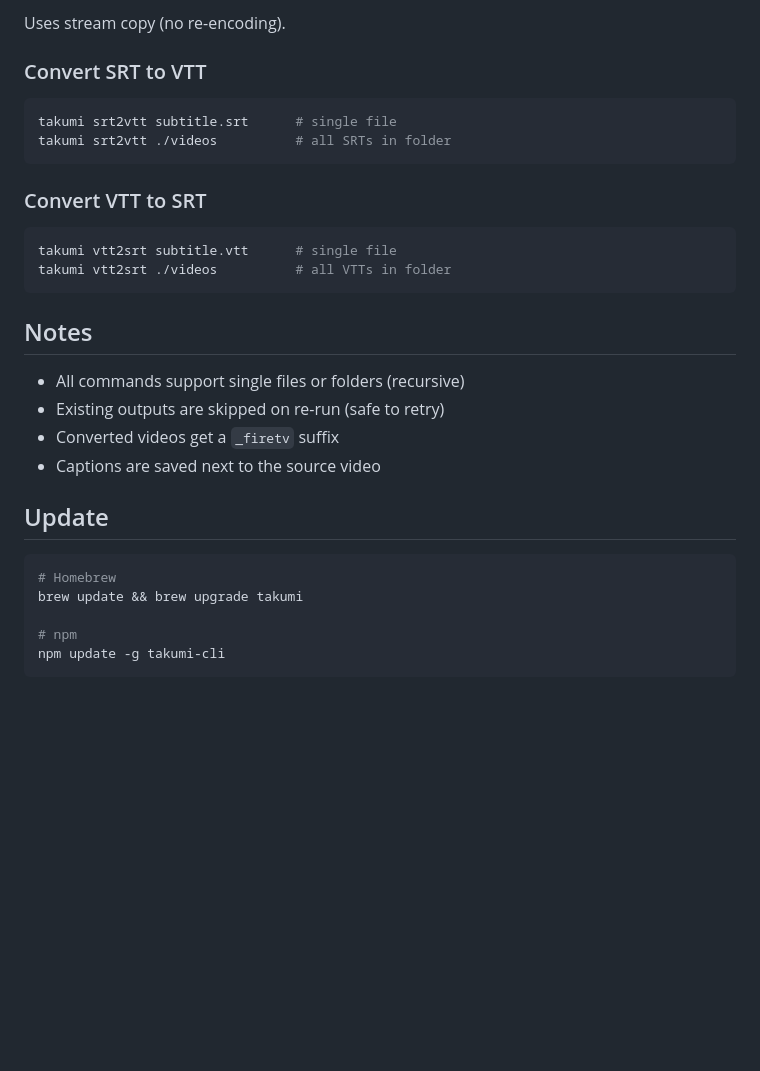
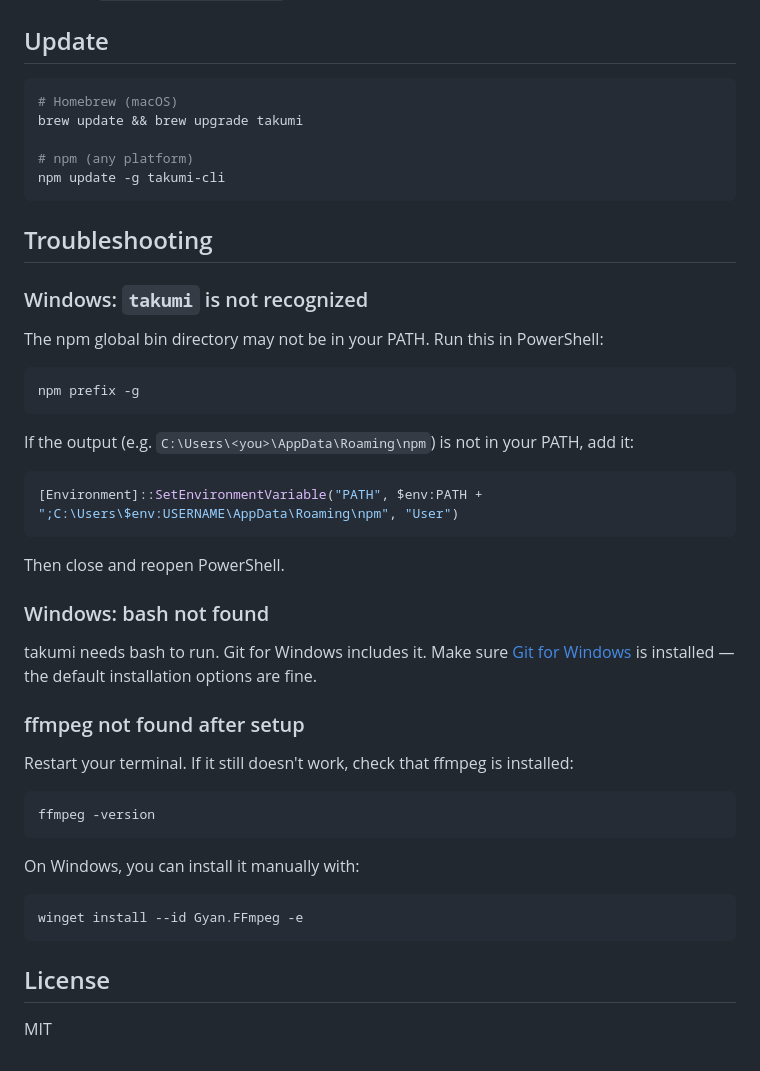
Before and after one commit to kaiyiwong/takumi, a Markdown page: README.md, the part around one of its changes. GitHub-like rendering; blank space fills up the shorter version.

Commit message:
Rewrite README for public release — platform setup guides and troubleshooting

````diff
--- a/README.md
+++ b/README.md
@@ -119,32 +101,49 @@ takumi strip ./videos both       # batch folder
-Uses stream copy (no re-encoding).
-
-### Convert SRT to VTT
-
-```bash
-takumi srt2vtt subtitle.srt      # single file
-takumi srt2vtt ./videos          # all SRTs in folder
-```
-
-### Convert VTT to SRT
-
-```bash
-takumi vtt2srt subtitle.vtt      # single file
-takumi vtt2srt ./videos          # all VTTs in folder
-```
-
-## Notes
-
-- All commands support single files or folders (recursive)
-- Existing outputs are skipped on re-run (safe to retry)
-- Converted videos get a `_firetv` suffix
-- Captions are saved next to the source video
-
 ## Update
 
 ```bash
-# Homebrew
+# Homebrew (macOS)
 brew update && brew upgrade takumi
 
-# npm
+# npm (any platform)
 npm update -g takumi-cli
 ```
+
+## Troubleshooting
+
+### Windows: `takumi` is not recognized
+
+The npm global bin directory may not be in your PATH. Run this in PowerShell:
+
+```powershell
+npm prefix -g
+```
+
+If the output (e.g. `C:\Users\<you>\AppData\Roaming\npm`) is not in your PATH, add it:
+
+```powershell
+[Environment]::SetEnvironmentVariable("PATH", $env:PATH + ";C:\Users\$env:USERNAME\AppData\Roaming\npm", "User")
+```
+
+Then close and reopen PowerShell.
+
+### Windows: bash not found
+
+takumi needs bash to run. Git for Windows includes it. Make sure [Git for Windows](https://git-scm.com/download/win) is installed — the default installation options are fine.
+
+### ffmpeg not found after setup
+
+Restart your terminal. If it still doesn't work, check that ffmpeg is installed:
+
+```bash
+ffmpeg -version
+```
+
+On Windows, you can install it manually with:
+
+```powershell
+winget install --id Gyan.FFmpeg -e
+```
+
+## License
+
+MIT
````
Also changed, not shown: other parts of README.md (+71 -89 lines).
